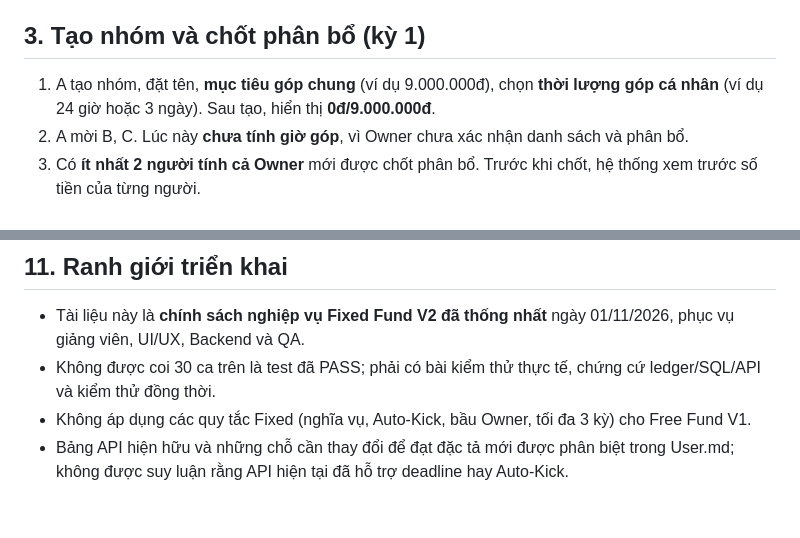
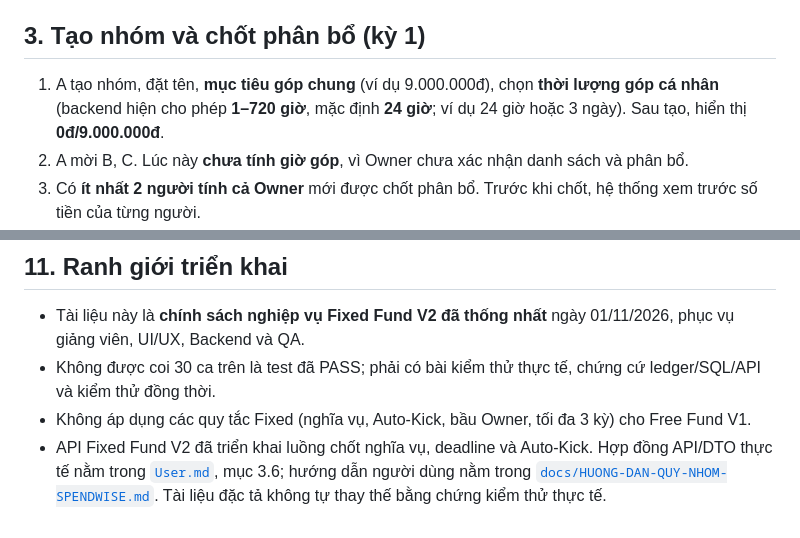
Before and after one commit to thien230314-bit/Spendwise, a Markdown page: fixed.md, 2 parts joined by grey strips. GitHub-like rendering.

Commit message:
docs(group-funds): clarify actual contribution duration and implemented APIs

```diff
--- a/fixed.md
+++ b/fixed.md
@@ -30,7 +30,7 @@ Khi người dùng chuẩn bị chấp nhận lời mời/tham gia Fixed Fund, h
 
 ## 3. Tạo nhóm và chốt phân bổ (kỳ 1)
 
-1. A tạo nhóm, đặt tên, **mục tiêu góp chung** (ví dụ 9.000.000đ), chọn **thời lượng góp cá nhân** (ví dụ 24 giờ hoặc 3 ngày). Sau tạo, hiển thị **0đ/9.000.000đ**.
+1. A tạo nhóm, đặt tên, **mục tiêu góp chung** (ví dụ 9.000.000đ), chọn **thời lượng góp cá nhân** (backend hiện cho phép **1–720 giờ**, mặc định **24 giờ**; ví dụ 24 giờ hoặc 3 ngày). Sau tạo, hiển thị **0đ/9.000.000đ**.
 2. A mời B, C. Lúc này **chưa tính giờ góp**, vì Owner chưa xác nhận danh sách và phân bổ.
 3. Có **ít nhất 2 người tính cả Owner** mới được chốt phân bổ. Trước khi chốt, hệ thống xem trước số tiền của từng người.
 4. **Mục tiêu bắt buộc chia hết chính xác cho số ghế đã chốt, đến từng VND**. Ví dụ 9.000.000đ/3 = 3.000.000đ/người: hợp lệ. 10.000.000đ/3: từ chối chốt, yêu cầu điều chỉnh mục tiêu hoặc danh sách.
@@ -141,4 +141,4 @@ Lời mời: Owner được mời trực tiếp người đã kết bạn; Membe
 - Tài liệu này là **chính sách nghiệp vụ Fixed Fund V2 đã thống nhất** ngày 01/11/2026, phục vụ giảng viên, UI/UX, Backend và QA.
 - Không được coi 30 ca trên là test đã PASS; phải có bài kiểm thử thực tế, chứng cứ ledger/SQL/API và kiểm thử đồng thời.
 - Không áp dụng các quy tắc Fixed (nghĩa vụ, Auto-Kick, bầu Owner, tối đa 3 kỳ) cho Free Fund V1.
-- Bảng API hiện hữu và những chỗ cần thay đổi để đạt đặc tả mới được phân biệt trong User.md; không được suy luận rằng API hiện tại đã hỗ trợ deadline hay Auto-Kick.
+- API Fixed Fund V2 đã triển khai luồng chốt nghĩa vụ, deadline và Auto-Kick. Hợp đồng API/DTO thực tế nằm trong [`User.md`](User.md), mục 3.6; hướng dẫn người dùng nằm trong [`docs/HUONG-DAN-QUY-NHOM-SPENDWISE.md`](docs/HUONG-DAN-QUY-NHOM-SPENDWISE.md). Tài liệu đặc tả không tự thay thế bằng chứng kiểm thử thực tế.
```
